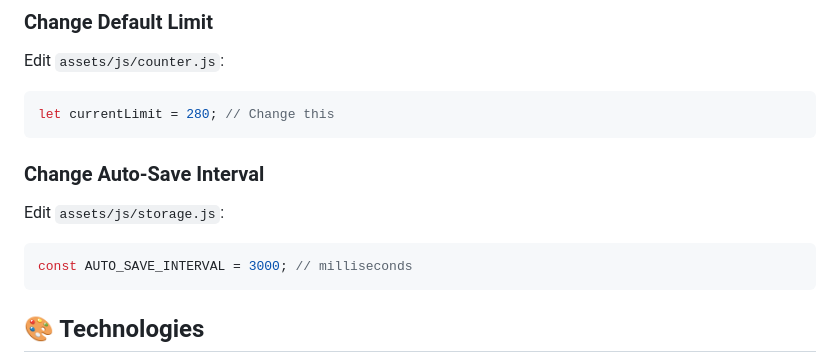
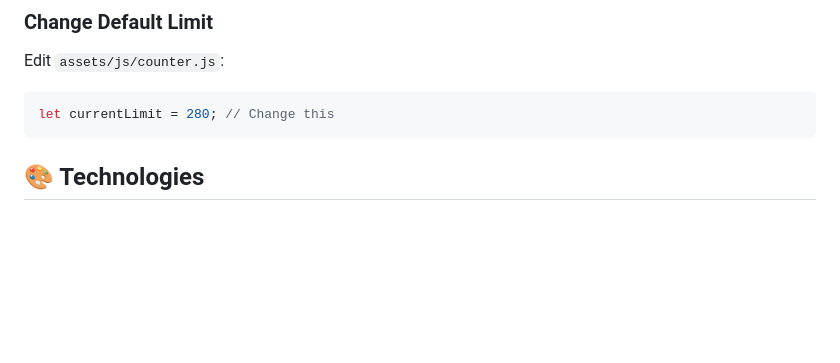
Before and after one commit to Mianhassam96/MianScribe, a Markdown page: README.md, the part around the change. Rendered like a GitHub page; blank space fills up the shorter version.

````diff
--- a/README.md
+++ b/README.md
@@ -101,11 +101,6 @@ Edit `assets/js/counter.js`:
 let currentLimit = 280; // Change this
 ```
 
-### Change Auto-Save Interval
-Edit `assets/js/storage.js`:
-```javascript
-const AUTO_SAVE_INTERVAL = 3000; // milliseconds
-```
 
 
 ## 🎨 Technologies
````
